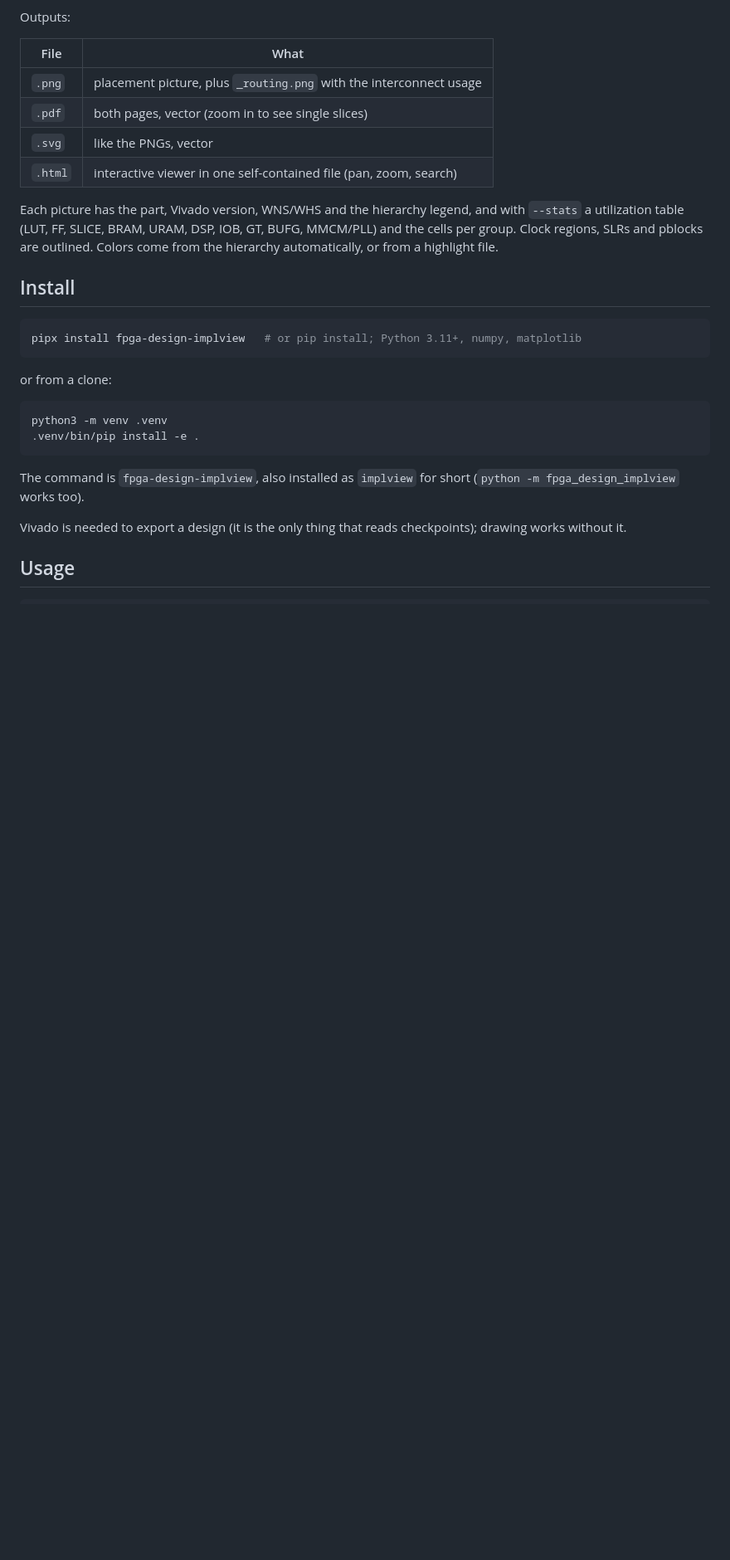
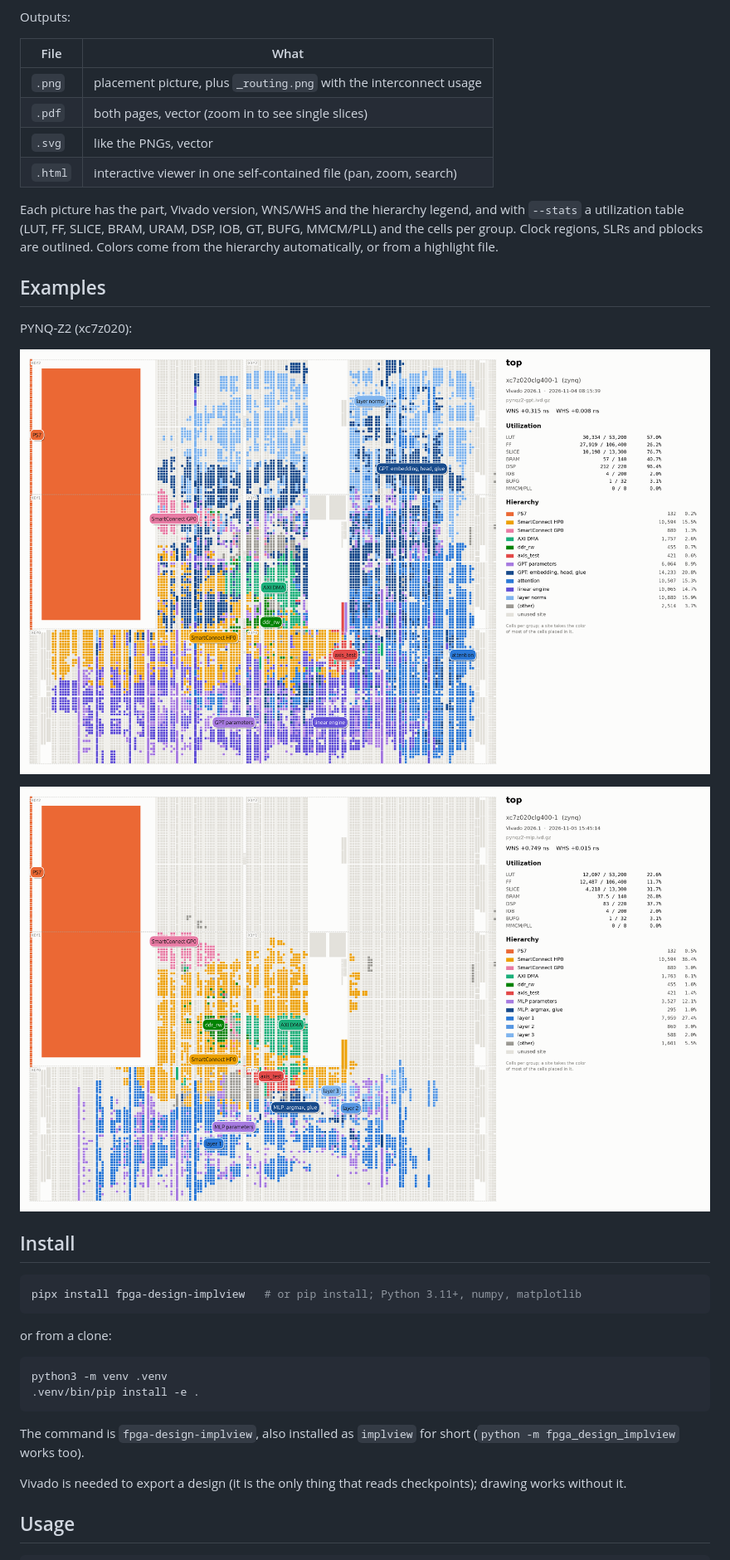
Before and after one commit to rardino/fpga-design-implview, a Markdown page: README.md, the part around one of its changes. Shown at 83% size. Rendered like a GitHub page; pictures changed too: docs/pynq-z2/gpt.png (added), docs/pynq-z2/mlp.png (added); blank space fills up the shorter version.

Commit message:
README: PYNQ-Z2 example pictures
Two PYNQ-Z2 designs in the README, the pictures in docs/pynq-z2.
Absolute links, so the PyPI page shows them too.

```diff
--- a/README.md
+++ b/README.md
@@ -20,6 +20,14 @@ Each picture has the part, Vivado version, WNS/WHS and the hierarchy legend, and
 `--stats` a utilization table (LUT, FF, SLICE, BRAM, URAM, DSP, IOB, GT, BUFG, MMCM/PLL)
 and the cells per group. Clock regions, SLRs and pblocks are outlined. Colors come
 from the hierarchy automatically, or from a highlight file.
+
+## Examples
+
+PYNQ-Z2 (xc7z020):
+
+![PYNQ-Z2 design](https://github.com/rardino/fpga-design-implview/raw/main/docs/pynq-z2/gpt.png)
+
+![PYNQ-Z2 design](https://github.com/rardino/fpga-design-implview/raw/main/docs/pynq-z2/mlp.png)
 
 ## Install
 
```
Also changed, not shown: other parts of README.md (+4 -2 lines).
